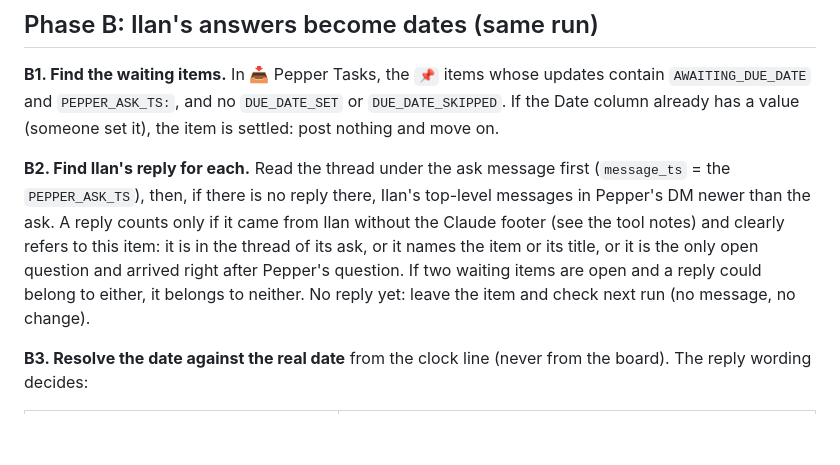
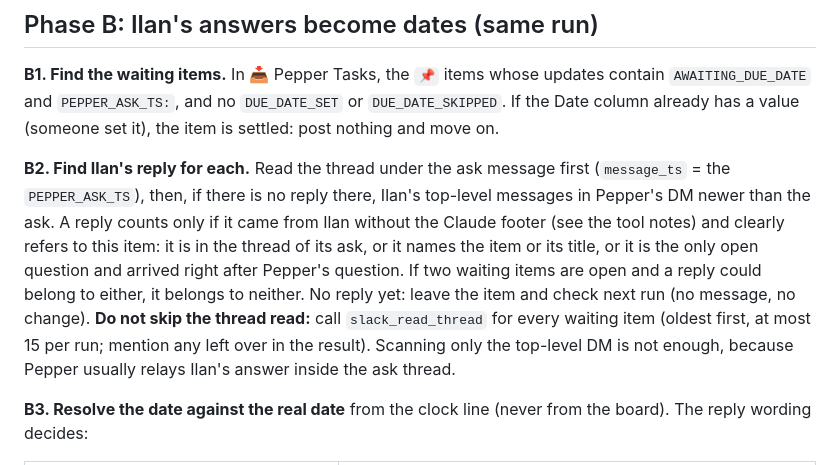
Before and after one commit to ilanmn-sys/BrieFing, a Markdown page: agents/slack-flag-to-task/prompt.md, the part around the change. Rendered like a GitHub page; blank space fills up the shorter version.

Commit message:
slack-flag-to-task: require reading every ask thread in Phase B
Co-Authored-By: Claude Opus 5.5 <noreply@anthropic.com>
Claude-Session: https://claude.ai/code/session_01KZFSXRAhiaSv9uDM7ApBSm

```diff
--- a/agents/slack-flag-to-task/prompt.md
+++ b/agents/slack-flag-to-task/prompt.md
@@ -71,7 +71,7 @@ Ignore any message that lives in Pepper's own DM. If a search fails, say so in y
 
 **B1. Find the waiting items.** In 📥 Pepper Tasks, the `📌` items whose updates contain `AWAITING_DUE_DATE` and `PEPPER_ASK_TS:`, and no `DUE_DATE_SET` or `DUE_DATE_SKIPPED`. If the Date column already has a value (someone set it), the item is settled: post nothing and move on.
 
-**B2. Find Ilan's reply for each.** Read the thread under the ask message first (`message_ts` = the `PEPPER_ASK_TS`), then, if there is no reply there, Ilan's top-level messages in Pepper's DM newer than the ask. A reply counts only if it came from Ilan without the Claude footer (see the tool notes) and clearly refers to this item: it is in the thread of its ask, or it names the item or its title, or it is the only open question and arrived right after Pepper's question. If two waiting items are open and a reply could belong to either, it belongs to neither. No reply yet: leave the item and check next run (no message, no change).
+**B2. Find Ilan's reply for each.** Read the thread under the ask message first (`message_ts` = the `PEPPER_ASK_TS`), then, if there is no reply there, Ilan's top-level messages in Pepper's DM newer than the ask. A reply counts only if it came from Ilan without the Claude footer (see the tool notes) and clearly refers to this item: it is in the thread of its ask, or it names the item or its title, or it is the only open question and arrived right after Pepper's question. If two waiting items are open and a reply could belong to either, it belongs to neither. No reply yet: leave the item and check next run (no message, no change). **Do not skip the thread read:** call `slack_read_thread` for every waiting item (oldest first, at most 15 per run; mention any left over in the result). Scanning only the top-level DM is not enough, because Pepper usually relays Ilan's answer inside the ask thread.
 
 **B3. Resolve the date against the real date** from the clock line (never from the board). The reply wording decides:
 
```
